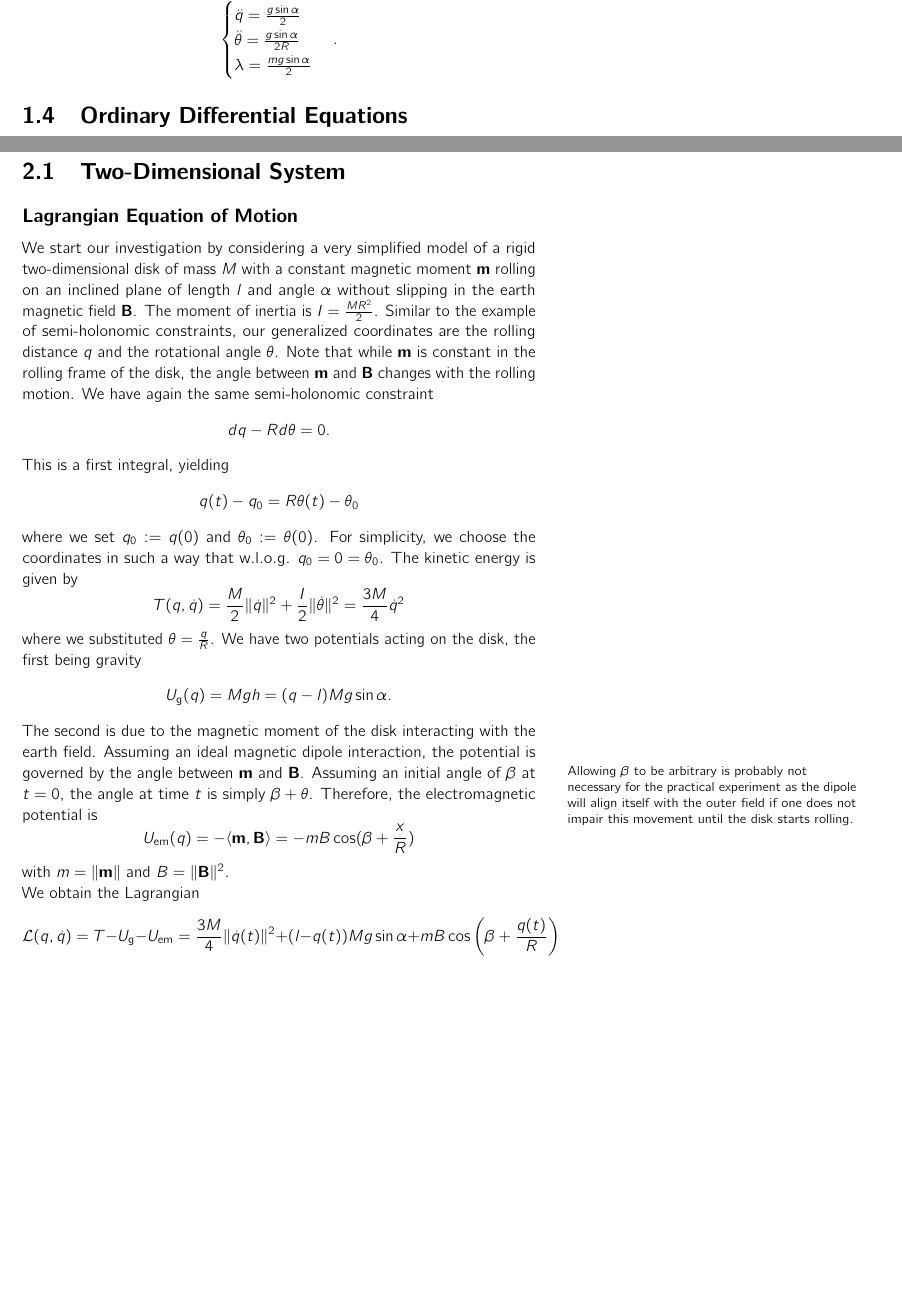
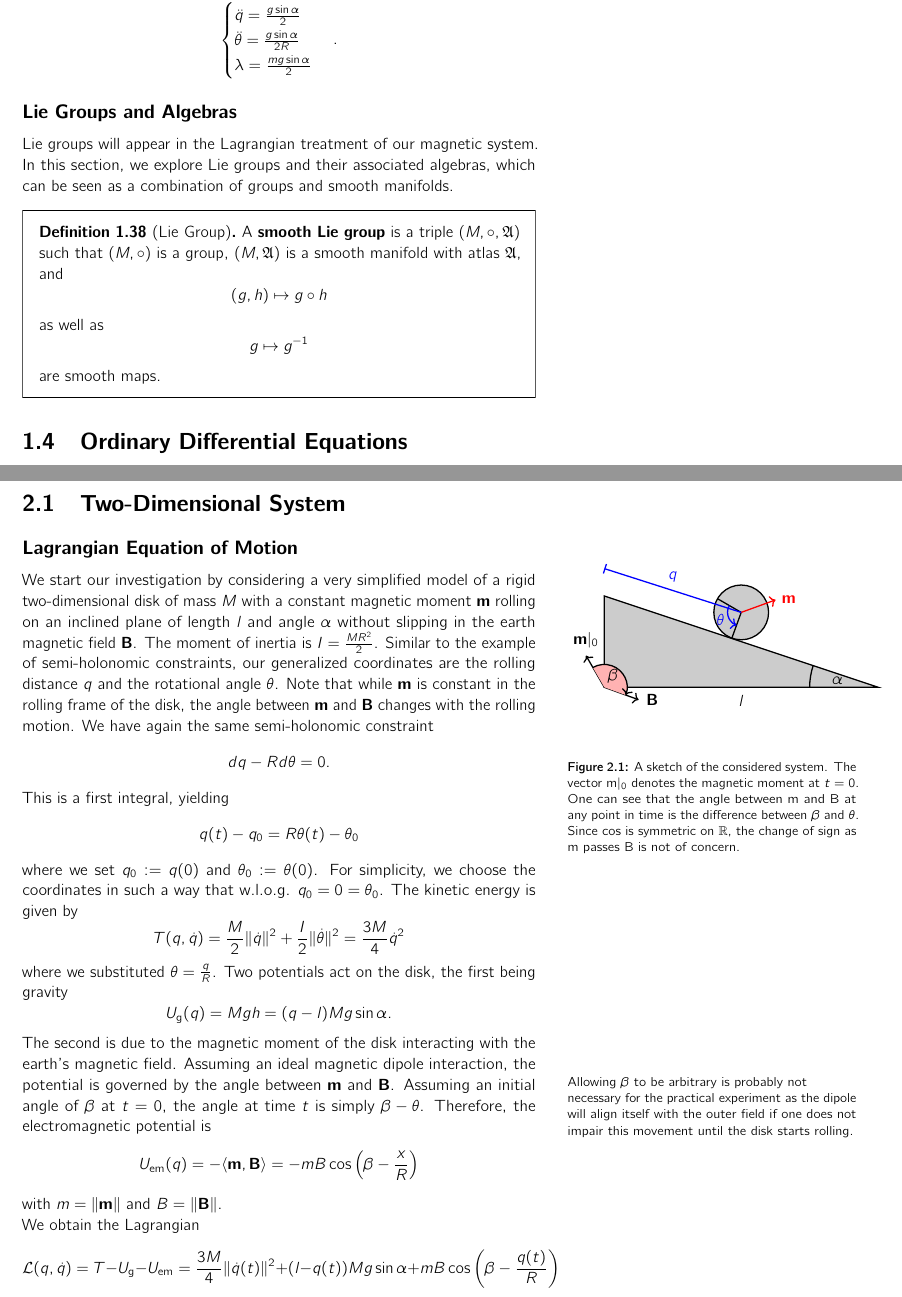
Before and after one commit to RasmusRaschke/hiwi25, a LaTeX thesis (script/main.tex, which reads script/chap0.tex, script/chap1.tex, script/figures/2dramp.tex): two parts of pages 19 and 21 of 23, joined at a grey line, cut so that both start at the same text, the shorter picture padded with empty space. Compiled offline with pdfLaTeX.

Commit message:
added graphic, added algebras

```diff
--- a/script/chap0.tex
+++ b/script/chap0.tex
@@ -416,6 +440,16 @@ m R^2 \ddot{\theta}-\lambda R =0
 \end{cases}
 .\]
 \end{eg}
+\subsection*{Lie Groups and Algebras}
+Lie groups will appear in the Lagrangian treatment of our magnetic system. In this section, we explore Lie groups and their associated algebras, which can be seen as a combination of groups and smooth manifolds.
+\begin{definition}[Lie Group]
+    A \textbf{smooth Lie group} is a triple $(M, \circ, \mathfrak{A})$ such that $(M, \circ)$ is a group, $(M, \mathfrak{A})$ is a smooth manifold with atlas $\mathfrak{A}$, and \[
+        (g,h) \mapsto g \circ h
+    \]
+    as well as \[
+        g \mapsto g^{-1}
+    \] are smooth maps.
+\end{definition}
 \section{Ordinary Differential Equations}
 This section is just meant to quickly list the differential equations we will encounter later and give methods to solve them. In this, and only in this, chapter we will do separation of variables in ODEs by seemingly separating differentials of the form $\frac{dx}{dt}$.
 \subsection*{Autonomous ODE}
--- a/script/chap1.tex
+++ b/script/chap1.tex
@@ -8,6 +8,13 @@
 \section{Two-Dimensional System}
 \label{sec:twodim}
 \subsection*{Lagrangian Equation of Motion}
+
+\begin{marginfigure}
+    \centering
+    \include{figures/2dramp}
+    \caption{A sketch of the considered system. The vector $\mathbf{m}|_0$ denotes the magnetic moment at $t=0$. One can see that the angle between $\mathbf{m}$ and $\mathbf{B}$ at any point in time is the difference between $\beta$ and $\theta$. Since $\cos$ is symmetric on $\mathbb{R}$, the change of sign as $\mathbf{m}$ passes $\mathbf{B}$ is not of concern.}
+    \label{fig:2dramp}
+\end{marginfigure}
 We start our investigation by considering a very simplified model of a rigid two-dimensional disk of mass $M$ with a constant magnetic moment $\mathbf{m}$ rolling on an inclined plane of length $l$ and angle $\alpha$ without slipping in the earth magnetic field $\mathbf{B}$. The moment of inertia is $I=\frac{MR^2}{2}$. Similar to the example of semi-holonomic constraints, our generalized coordinates are the rolling distance $q$ and the rotational angle $\theta$. Note that while $\mathbf{m}$ is constant in the rolling frame of the disk, the angle between $\mathbf{m}$ and $\mathbf{B}$ changes with the rolling motion. We have again the same semi-holonomic constraint
 \[
 dq-Rd\theta = 0
@@ -16,18 +23,18 @@ q(t) - q_0= R\theta(t) - \theta_0
 \] where we set $q_0:=q(0)$ and $\theta_0 := \theta(0)$. For simplicity, we choose the coordinates in such a way that w.l.o.g. $q_0=0=\theta_0$. The kinetic energy is given by
 \[
     T(q, \dot{q}) = \frac{M}{2} \|\dot{q}\|^2 + \frac{I}{2} \|\dot{\theta}\|^2 = \frac{3M}{4} \dot{q}^2
-\] where we substituted $\theta = \frac{q}{R}$. We have two potentials acting on the disk, the first being gravity
+\] where we substituted $\theta = \frac{q}{R}$. Two potentials act on the disk, the first being gravity
 \[
     U_\text{g}(q) = Mgh = (q-l)Mg \sin \alpha
-.\] The second is due to the magnetic moment of the disk interacting with the earth field. Assuming an ideal magnetic dipole interaction, the potential is governed by the angle between $\mathbf{m}$ and $\mathbf{B}$.
+.\] The second is due to the magnetic moment of the disk interacting with the earth's magnetic field. Assuming an ideal magnetic dipole interaction, the potential is governed by the angle between $\mathbf{m}$ and $\mathbf{B}$.
 \marginnote{Allowing $\beta$ to be arbitrary is probably not necessary for the practical experiment as the dipole will align itself with the outer field if one does not impair this movement until the disk starts rolling.}
-Assuming an initial angle of $\beta$ at $t=0$, the angle at time $t$ is simply $\beta + \theta$. Therefore, the electromagnetic potential is
+Assuming an initial angle of $\beta$ at $t=0$, the angle at time $t$ is simply $\beta - \theta$. Therefore, the electromagnetic potential is
 \[
-    U_\text{em}(q)=- \langle \mathbf{m}, \mathbf{B} \rangle = -mB\cos(\beta + \frac{x}{R})
-\] with $m=\|\mathbf{m}\|$ and $B=\|\mathbf{B}\|^2$.\\
+    U_\text{em}(q)=- \langle \mathbf{m}, \mathbf{B} \rangle = -mB\cos\left(\beta - \frac{x}{R}\right)
+\] with $m=\|\mathbf{m}\|$ and $B=\|\mathbf{B}\|$.\\
 We obtain the Lagrangian
 \[
-    \mathcal{L}(q,\dot{q})= T-U_\text{g}-U_\text{em}= \frac{3M}{4} \|\dot{q}(t)\|^2+ (l-q(t))Mg\sin \alpha + mB \cos\left(\beta + \frac{q(t)}{R}\right)
+    \mathcal{L}(q,\dot{q})= T-U_\text{g}-U_\text{em}= \frac{3M}{4} \|\dot{q}(t)\|^2+ (l-q(t))Mg\sin \alpha + mB \cos\left(\beta - \frac{q(t)}{R}\right)
 \] which gives rise to just one Lagrangian equation of the second kind:
 \begin{equation}
     \frac{d}{dt} \left( \frac{\partial \mathcal{L}}{\partial \dot{q}}\right) - \frac{\partial \mathcal{L}}{\partial q}= 0
--- /dev/null
+++ b/script/figures/2dramp.tex
@@ -0,0 +1,18 @@
+\usetikzlibrary {angles, quotes}
+\begin{tikzpicture}[scale=.4]
+    \coordinate (A) at (0,5);
+    \coordinate (B) at (0,0);
+    \coordinate (C) at (15,0);
+    \coordinate (D) at (7.5, 4.1);
+    \filldraw[thick, fill=black!20] (A) -- (B) -- node[midway, below=1] {$l$} (C) -- cycle
+        pic [draw=black, angle radius=15mm, "$\alpha$"] {angle = A--C--B};
+    \filldraw[thick, fill=black!20] (7.5, 4.1) circle [radius=1.5];
+    \draw[thick]  (D)+(150:1.5) coordinate (F) -- (D) -- +(250:1.5) coordinate (G)
+    pic [draw=blue, angle radius=3mm, "\textcolor{blue}{$\theta$}", angle eccentricity =1.6, ->] {angle = F--D--G};
+    \draw[thick, red, ->] (D) -- +(20:2) coordinate[ label=right:\textcolor{red}{$\mathbf{m}$}] (H);
+    %\pic[thick, draw=red, angle radius=3mm, "\textcolor{red}{$\beta$}", angle eccentricity=1.6] {angle = H--D--F};
+    \draw[thick, blue, |-]  (A)+(0,1.5) -- node[above=1, midway] {$q$} (D);
+    \draw[thick, black, ->] (B) -- (340:2) coordinate (B1) node[right=1] {$\mathbf{B}$};
+    \draw[thick, black, ->] (B) -- (120:2) coordinate (B2) node[above=1] {$\mathbf{m}|_0$};
+    \pic[thick, draw=black, fill=red!30, angle radius=5mm, "$\beta$", <-] {angle = B1--B--B2};
+\end{tikzpicture}
```
Also changed, not shown: script/frontpage/front.tex (+2 -2 lines), script/frontpage/front.pdf, script/main.pdf, script/chap0.tex (24 more changed lines), script/chap1.tex (14 more changed lines), 13 other files.
